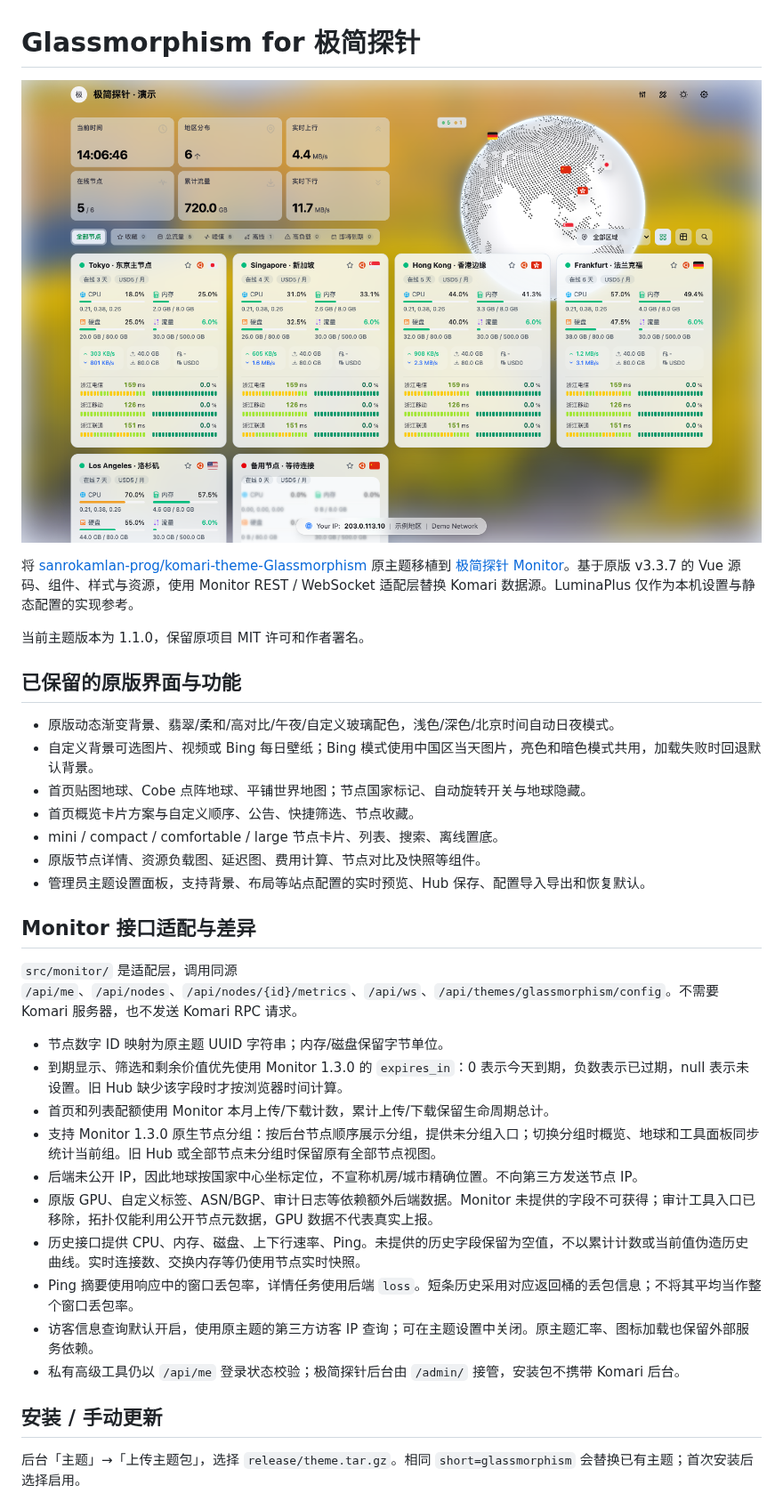
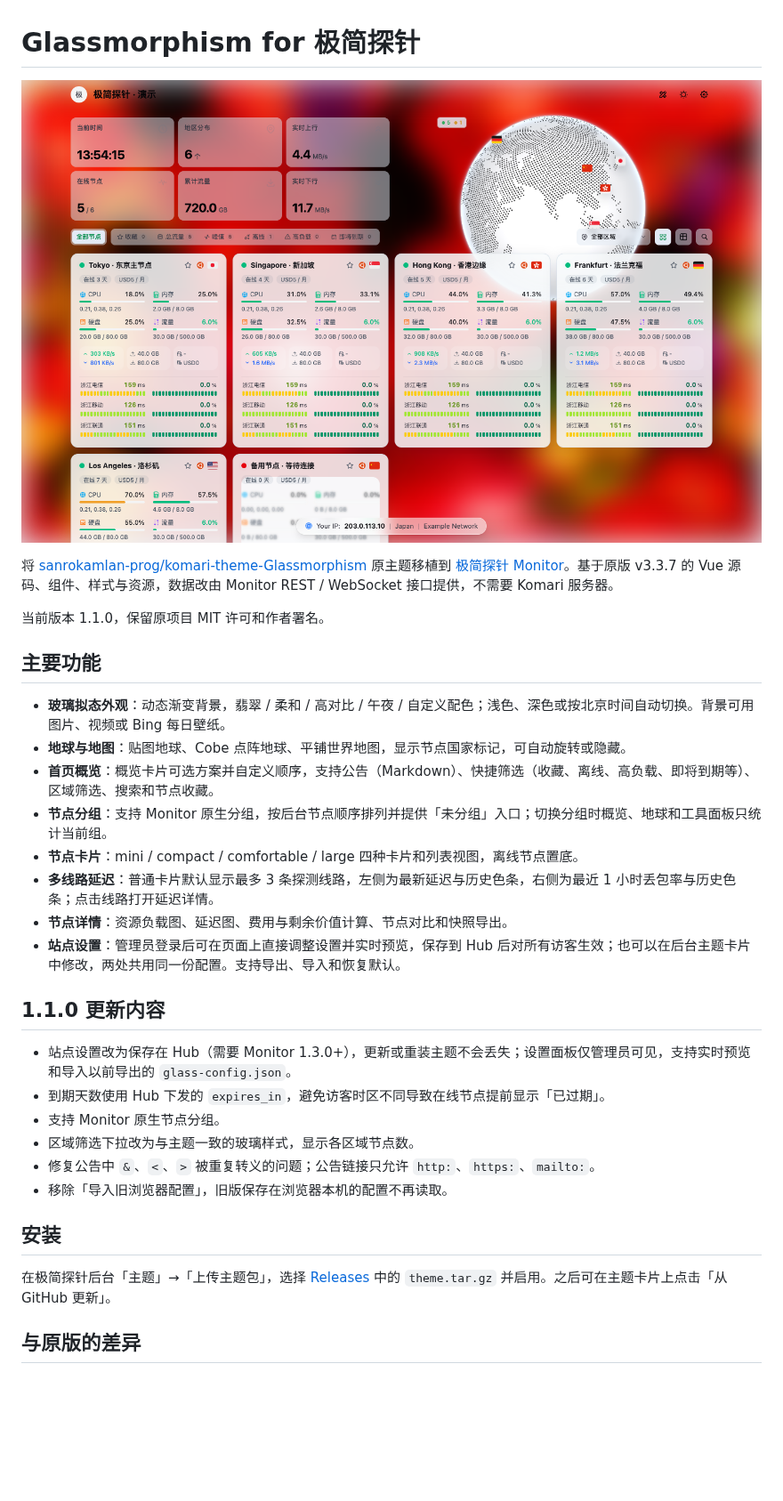
Before and after one commit to Gongsc/Theme-Glassmorphism, a Markdown page: README.md, the part around one of its changes. Shown at 89% size. Drawn GitHub-style; pictures changed too: preview.png; blank space fills up the shorter version.

```diff
--- a/README.md
+++ b/README.md
@@ -2,36 +2,33 @@
 
 ![Glassmorphism 主题首页预览](preview.png)
 
-将 [sanrokamlan-prog/komari-theme-Glassmorphism](https://github.com/sanrokamlan-prog/komari-theme-Glassmorphism) 原主题移植到 [极简探针 Monitor](https://github.com/monitor-probe/monitor)。基于原版 v3.3.7 的 Vue 源码、组件、样式与资源，使用 Monitor REST / WebSocket 适配层替换 Komari 数据源。LuminaPlus 仅作为本机设置与静态配置的实现参考。
+将 [sanrokamlan-prog/komari-theme-Glassmorphism](https://github.com/sanrokamlan-prog/komari-theme-Glassmorphism) 原主题移植到 [极简探针 Monitor](https://github.com/monitor-probe/monitor)。基于原版 v3.3.7 的 Vue 源码、组件、样式与资源，数据改由 Monitor REST / WebSocket 接口提供，不需要 Komari 服务器。
 
-当前主题版本为 1.1.0，保留原项目 MIT 许可和作者署名。
+当前版本 1.1.0，保留原项目 MIT 许可和作者署名。
 
-## 已保留的原版界面与功能
+## 主要功能
 
-- 原版动态渐变背景、翡翠/柔和/高对比/午夜/自定义玻璃配色，浅色/深色/北京时间自动日夜模式。
-- 自定义背景可选图片、视频或 Bing 每日壁纸；Bing 模式使用中国区当天图片，亮色和暗色模式共用，加载失败时回退默认背景。
-- 首页贴图地球、Cobe 点阵地球、平铺世界地图；节点国家标记、自动旋转开关与地球隐藏。
-- 首页概览卡片方案与自定义顺序、公告、快捷筛选、节点收藏。
-- mini / compact / comfortable / large 节点卡片、列表、搜索、离线置底。
-- 原版节点详情、资源负载图、延迟图、费用计算、节点对比及快照等组件。
-- 管理员主题设置面板，支持背景、布局等站点配置的实时预览、Hub 保存、配置导入导出和恢复默认。
+- **玻璃拟态外观**：动态渐变背景，翡翠 / 柔和 / 高对比 / 午夜 / 自定义配色；浅色、深色或按北京时间自动切换。背景可用图片、视频或 Bing 每日壁纸。
+- **地球与地图**：贴图地球、Cobe 点阵地球、平铺世界地图，显示节点国家标记，可自动旋转或隐藏。
+- **首页概览**：概览卡片可选方案并自定义顺序，支持公告（Markdown）、快捷筛选（收藏、离线、高负载、即将到期等）、区域筛选、搜索和节点收藏。
+- **节点分组**：支持 Monitor 原生分组，按后台节点顺序排列并提供「未分组」入口；切换分组时概览、地球和工具面板只统计当前组。
+- **节点卡片**：mini / compact / comfortable / large 四种卡片和列表视图，离线节点置底。
+- **多线路延迟**：普通卡片默认显示最多 3 条探测线路，左侧为最新延迟与历史色条，右侧为最近 1 小时丢包率与历史色条；点击线路打开延迟详情。
+- **节点详情**：资源负载图、延迟图、费用与剩余价值计算、节点对比和快照导出。
+- **站点设置**：管理员登录后可在页面上直接调整设置并实时预览，保存到 Hub 后对所有访客生效；也可以在后台主题卡片中修改，两处共用同一份配置。支持导出、导入和恢复默认。
 
-## Monitor 接口适配与差异
+## 1.1.0 更新内容
 
-`src/monitor/` 是适配层，调用同源 `/api/me`、`/api/nodes`、`/api/nodes/{id}/metrics`、`/api/ws`、`/api/themes/glassmorphism/config`。不需要 Komari 服务器，也不发送 Komari RPC 请求。
+- 站点设置改为保存在 Hub（需要 Monitor 1.3.0+），更新或重装主题不会丢失；设置面板仅管理员可见，支持实时预览和导入以前导出的 `glass-config.json`。
+- 到期天数使用 Hub 下发的 `expires_in`，避免访客时区不同导致在线节点提前显示「已过期」。
+- 支持 Monitor 原生节点分组。
+- 区域筛选下拉改为与主题一致的玻璃样式，显示各区域节点数。
+- 修复公告中 `&`、`<`、`>` 被重复转义的问题；公告链接只允许 `http:`、`https:`、`mailto:`。
+- 移除「导入旧浏览器配置」，旧版保存在浏览器本机的配置不再读取。
 
-- 节点数字 ID 映射为原主题 UUID 字符串；内存/磁盘保留字节单位。
-- 到期显示、筛选和剩余价值优先使用 Monitor 1.3.0 的 `expires_in`：0 表示今天到期，负数表示已过期，null 表示未设置。旧 Hub 缺少该字段时才按浏览器时间计算。
-- 首页和列表配额使用 Monitor 本月上传/下载计数，累计上传/下载保留生命周期总计。
-- 支持 Monitor 1.3.0 原生节点分组：按后台节点顺序展示分组，提供未分组入口；切换分组时概览、地球和工具面板同步统计当前组。旧 Hub 或全部节点未分组时保留原有全部节点视图。
-- 后端未公开 IP，因此地球按国家中心坐标定位，不宣称机房/城市精确位置。不向第三方发送节点 IP。
-- 原版 GPU、自定义标签、ASN/BGP、审计日志等依赖额外后端数据。Monitor 未提供的字段不可获得；审计工具入口已移除，拓扑仅能利用公开节点元数据，GPU 数据不代表真实上报。
-- 历史接口提供 CPU、内存、磁盘、上下行速率、Ping。未提供的历史字段保留为空值，不以累计计数或当前值伪造历史曲线。实时连接数、交换内存等仍使用节点实时快照。
-- Ping 摘要使用响应中的窗口丢包率，详情任务使用后端 `loss`。短条历史采用对应返回桶的丢包信息；不将其平均当作整个窗口丢包率。
-- 访客信息查询默认开启，使用原主题的第三方访客 IP 查询；可在主题设置中关闭。原主题汇率、图标加载也保留外部服务依赖。
-- 私有高级工具仍以 `/api/me` 登录状态校验；极简探针后台由 `/admin/` 接管，安装包不携带 Komari 后台。
+## 安装
 
-## 安装 / 手动更新
+在极简探针后台「主题」→「上传主题包」，选择 [Releases](https://github.com/Gongsc/Theme-Glassmorphism/releases) 中的 `theme.tar.gz` 并启用。之后可在主题卡片上点击「从 GitHub 更新」。
 
-后台「主题」→「上传主题包」，选择 `release/theme.tar.gz`。相同 `short=glassmorphism` 会替换已有主题；首次安装后选择启用。
+## 与原版的差异
 
```
Also changed, not shown: other parts of README.md (+13 -45 lines).
